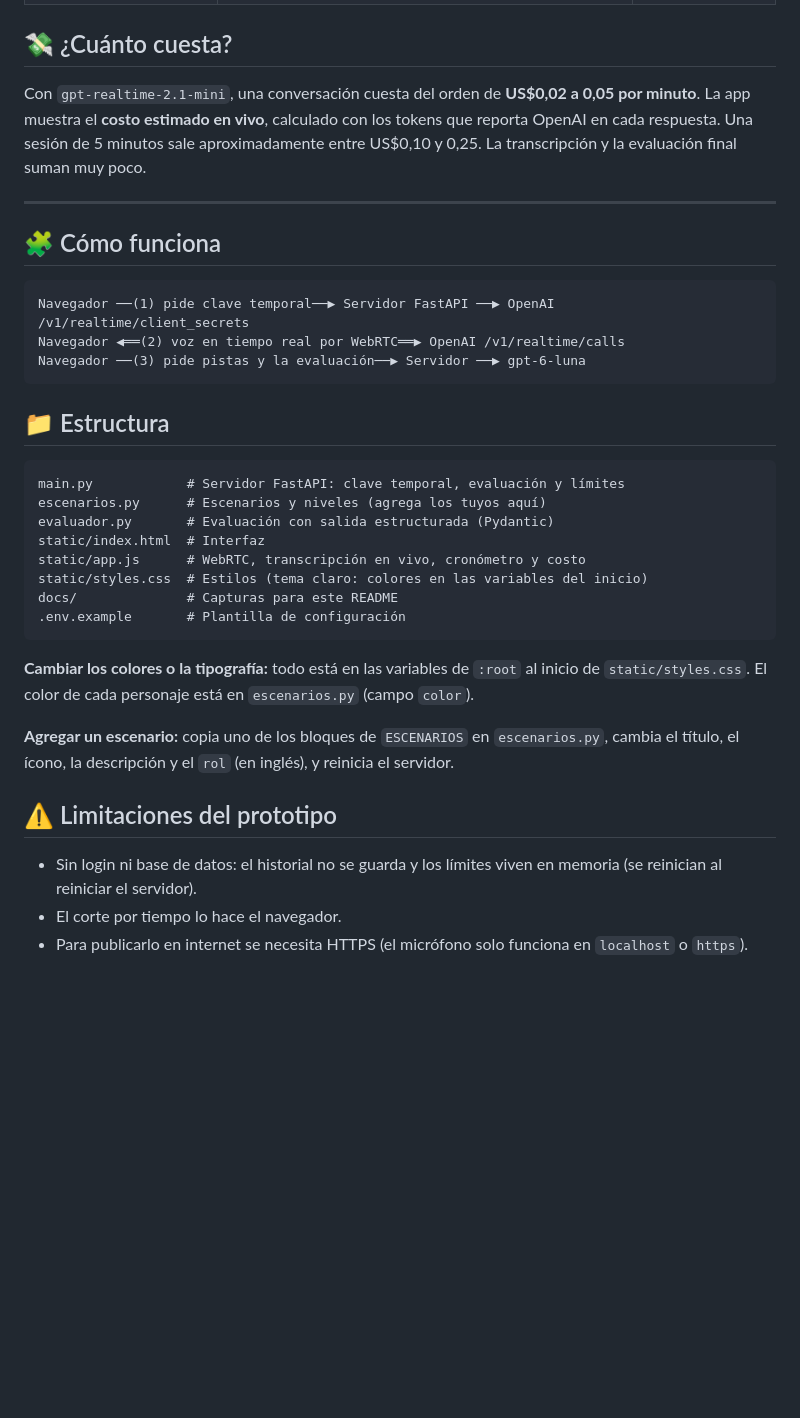
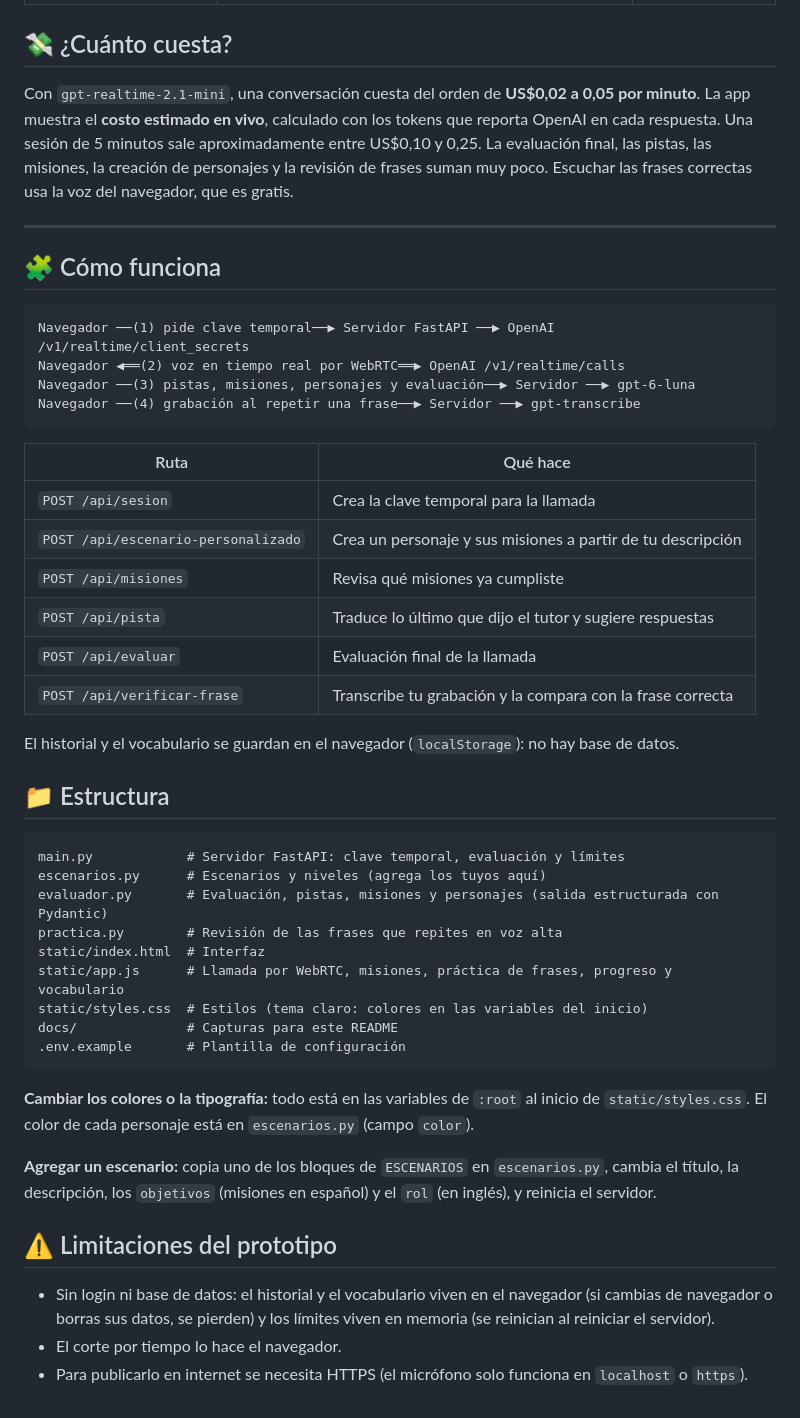
Before and after one commit to kevinbarrera222/tutor-ingles-voz, a Markdown page: README.md, the part around one of its changes. Drawn GitHub-style; blank space fills up the shorter version.

````diff
--- a/README.md
+++ b/README.md
@@ -76,7 +86,7 @@ uvicorn main:app --reload
 
 ## 💸 ¿Cuánto cuesta?
 
-Con `gpt-realtime-2.1-mini`, una conversación cuesta del orden de **US$0,02 a 0,05 por minuto**. La app muestra el **costo estimado en vivo**, calculado con los tokens que reporta OpenAI en cada respuesta. Una sesión de 5 minutos sale aproximadamente entre US$0,10 y 0,25. La transcripción y la evaluación final suman muy poco.
+Con `gpt-realtime-2.1-mini`, una conversación cuesta del orden de **US$0,02 a 0,05 por minuto**. La app muestra el **costo estimado en vivo**, calculado con los tokens que reporta OpenAI en cada respuesta. Una sesión de 5 minutos sale aproximadamente entre US$0,10 y 0,25. La evaluación final, las pistas, las misiones, la creación de personajes y la revisión de frases suman muy poco. Escuchar las frases correctas usa la voz del navegador, que es gratis.
 
 ---
 
@@ -85,17 +95,30 @@ Con `gpt-realtime-2.1-mini`, una conversación cuesta del orden de **US$0,02 a 0
 ```
 Navegador ──(1) pide clave temporal──▶ Servidor FastAPI ──▶ OpenAI /v1/realtime/client_secrets
 Navegador ◀══(2) voz en tiempo real por WebRTC══▶ OpenAI /v1/realtime/calls
-Navegador ──(3) pide pistas y la evaluación──▶ Servidor ──▶ gpt-6-luna
+Navegador ──(3) pistas, misiones, personajes y evaluación──▶ Servidor ──▶ gpt-6-luna
+Navegador ──(4) grabación al repetir una frase──▶ Servidor ──▶ gpt-transcribe
 ```
+
+| Ruta | Qué hace |
+|---|---|
+| `POST /api/sesion` | Crea la clave temporal para la llamada |
+| `POST /api/escenario-personalizado` | Crea un personaje y sus misiones a partir de tu descripción |
+| `POST /api/misiones` | Revisa qué misiones ya cumpliste |
+| `POST /api/pista` | Traduce lo último que dijo el tutor y sugiere respuestas |
+| `POST /api/evaluar` | Evaluación final de la llamada |
+| `POST /api/verificar-frase` | Transcribe tu grabación y la compara con la frase correcta |
+
+El historial y el vocabulario se guardan en el navegador (`localStorage`): no hay base de datos.
 
 ## 📁 Estructura
 
 ```
 main.py            # Servidor FastAPI: clave temporal, evaluación y límites
 escenarios.py      # Escenarios y niveles (agrega los tuyos aquí)
-evaluador.py       # Evaluación con salida estructurada (Pydantic)
+evaluador.py       # Evaluación, pistas, misiones y personajes (salida estructurada con Pydantic)
+practica.py        # Revisión de las frases que repites en voz alta
 static/index.html  # Interfaz
-static/app.js      # WebRTC, transcripción en vivo, cronómetro y costo
+static/app.js      # Llamada por WebRTC, misiones, práctica de frases, progreso y vocabulario
 static/styles.css  # Estilos (tema claro: colores en las variables del inicio)
 docs/              # Capturas para este README
 .env.example       # Plantilla de configuración
@@ -103,10 +126,10 @@ docs/              # Capturas para este README
 
 **Cambiar los colores o la tipografía:** todo está en las variables de `:root` al inicio de `static/styles.css`. El color de cada personaje está en `escenarios.py` (campo `color`).
 
-**Agregar un escenario:** copia uno de los bloques de `ESCENARIOS` en `escenarios.py`, cambia el título, el ícono, la descripción y el `rol` (en inglés), y reinicia el servidor.
+**Agregar un escenario:** copia uno de los bloques de `ESCENARIOS` en `escenarios.py`, cambia el título, la descripción, los `objetivos` (misiones en español) y el `rol` (en inglés), y reinicia el servidor.
 
 ## ⚠️ Limitaciones del prototipo
 
-- Sin login ni base de datos: el historial no se guarda y los límites viven en memoria (se reinician al reiniciar el servidor).
+- Sin login ni base de datos: el historial y el vocabulario viven en el navegador (si cambias de navegador o borras sus datos, se pierden) y los límites viven en memoria (se reinician al reiniciar el servidor).
 - El corte por tiempo lo hace el navegador.
 - Para publicarlo en internet se necesita HTTPS (el micrófono solo funciona en `localhost` o `https`).
````
Also changed, not shown: other parts of README.md (+11 -1 lines), docs/conversacion.png, docs/evaluacion.png, docs/inicio.png, docs/progreso.png (added), docs/vocabulario.png (added), 8 other files.
